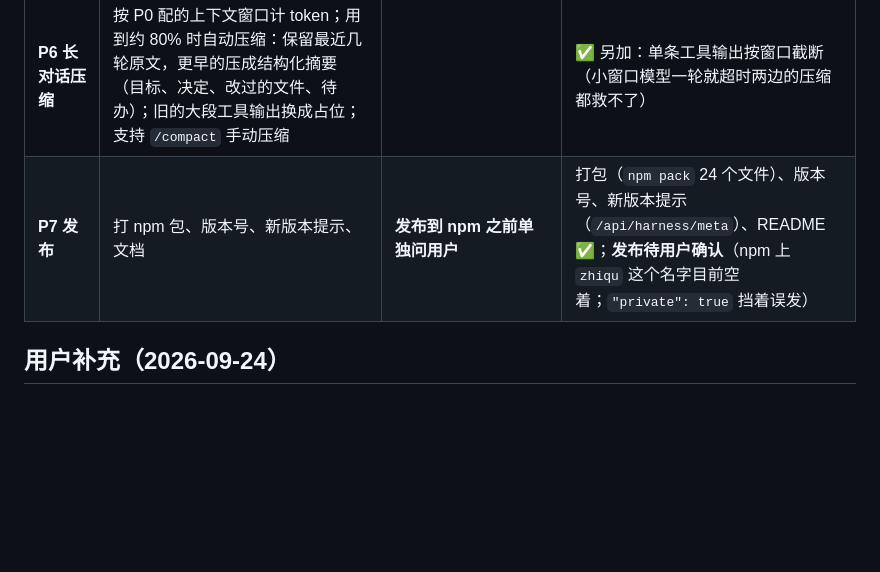
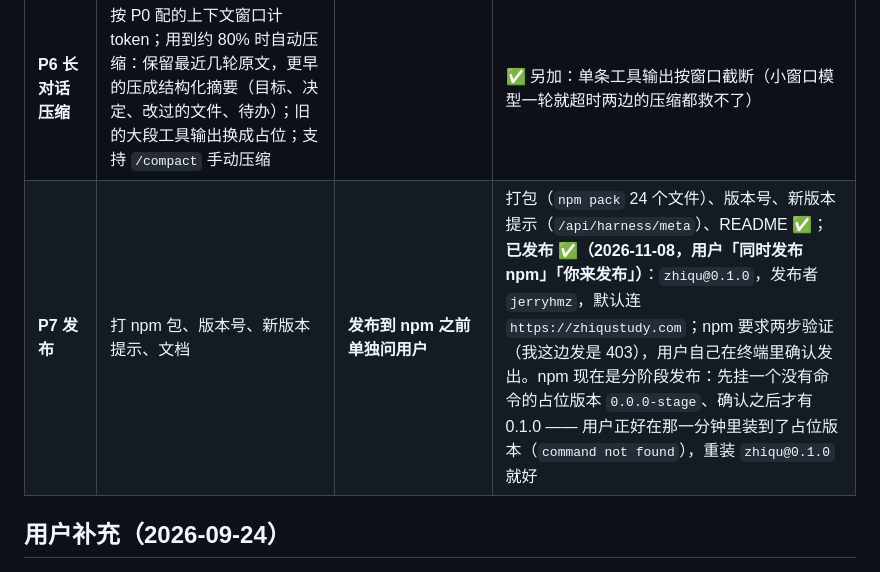
Before and after one commit to 3435986347-spec/zhiqu-StudySystem, a Markdown page: docs/zhiqu-harness-plan.md, the part around the change. Drawn GitHub-style; blank space fills up the shorter version.

```diff
--- a/docs/zhiqu-harness-plan.md
+++ b/docs/zhiqu-harness-plan.md
@@ -39,7 +39,7 @@ harness 反过来：
 | **P4 Skills** | `.zhiqu/skills/<名字>/SKILL.md`（项目级 + 用户级）。上下文里平时只放名字和一句描述，模型需要时再调 `load_skill` 取全文；`/skills` 列出全部 | 按需加载，避免一次性塞满上下文 | ✅ 三层渐进式披露 |
 | **P5 MCP** | 支持 stdio 和 HTTP 两种接入；配置写在 `.zhiqu/mcp.json`；工具名加前缀（`mcp__服务__工具`）；每个工具第一次使用时问你；工具返回一律当作不可信数据 | 防提示注入，和现在对待 Wiki、代码内容的方式一致 | ✅ stdio + HTTP；MCP 子进程不继承环境 |
 | **P6 长对话压缩** | 按 P0 配的上下文窗口计 token；用到约 80% 时自动压缩：保留最近几轮原文，更早的压成结构化摘要（目标、决定、改过的文件、待办）；旧的大段工具输出换成占位；支持 `/compact` 手动压缩 | | ✅ 另加：单条工具输出按窗口截断（小窗口模型一轮就超时两边的压缩都救不了） |
-| **P7 发布** | 打 npm 包、版本号、新版本提示、文档 | **发布到 npm 之前单独问用户** | 打包（`npm pack` 24 个文件）、版本号、新版本提示（`/api/harness/meta`）、README ✅；**发布待用户确认**（npm 上 `zhiqu` 这个名字目前空着；`"private": true` 挡着误发） |
+| **P7 发布** | 打 npm 包、版本号、新版本提示、文档 | **发布到 npm 之前单独问用户** | 打包（`npm pack` 24 个文件）、版本号、新版本提示（`/api/harness/meta`）、README ✅；**已发布 ✅（2026-11-08，用户「同时发布npm」「你来发布」）**：`zhiqu@0.1.0`，发布者 `jerryhmz`，默认连 `https://zhiqustudy.com`；npm 要求两步验证（我这边发是 403），用户自己在终端里确认发出。npm 现在是分阶段发布：先挂一个没有命令的占位版本 `0.0.0-stage`、确认之后才有 0.1.0 —— 用户正好在那一分钟里装到了占位版本（`command not found`），重装 `zhiqu@0.1.0` 就好 |
 
 ## 用户补充（2026-09-24）
 
```
Also changed, not shown: docs/rounds/round-121.md (+6 -0 lines).
